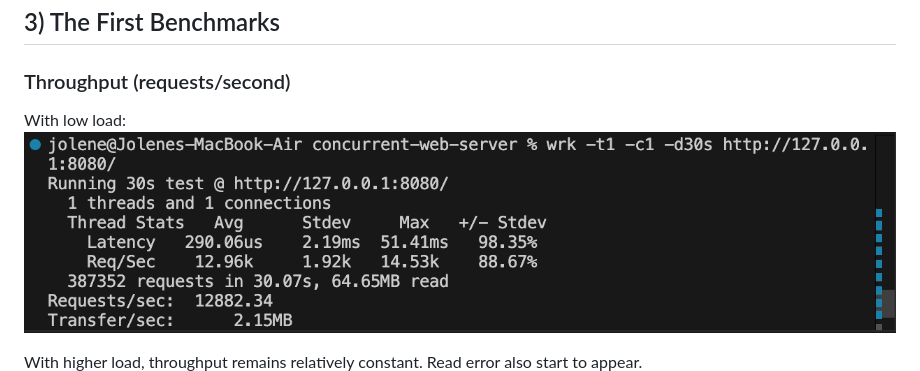
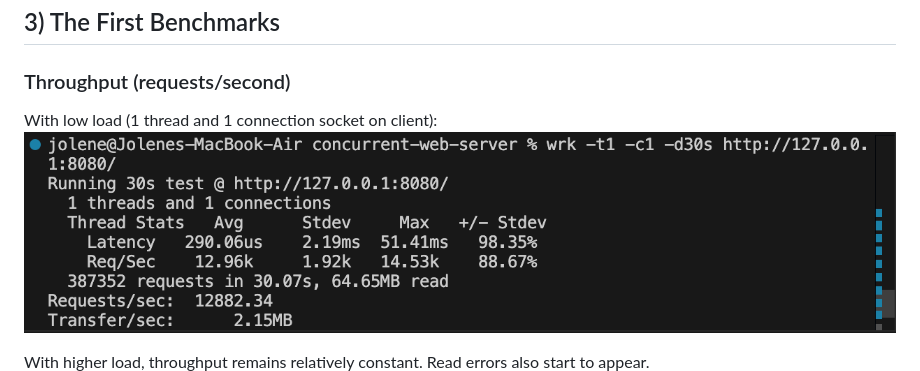
Before and after one commit to jolneetanky/concurrent-web-server, a Markdown page: README.md, the part around the change printed below. Rendered like a GitHub page.

```diff
--- a/README.md
+++ b/README.md
@@ -26,10 +26,10 @@ At its very minimal, a web server receives HTTP requests and responds with a cer
 
 ### Throughput (requests/second)
 
-With low load:
+With low load (1 thread and 1 connection socket on client):
 ![alt text](image-1.png)
 
-With higher load, throughput remains relatively constant. Read error also start to appear.
+With higher load, throughput remains relatively constant. Read errors also start to appear.
 ![alt text](image-2.png)
 
 Higher load, even more connections.
```
Also changed, not shown: other parts of README.md (+30 -0 lines), image-4.png (added), image-5.png (added), image-6.png (added), image-7.png (added), image-8.png (added), image-9.png (added), 3 other files.
